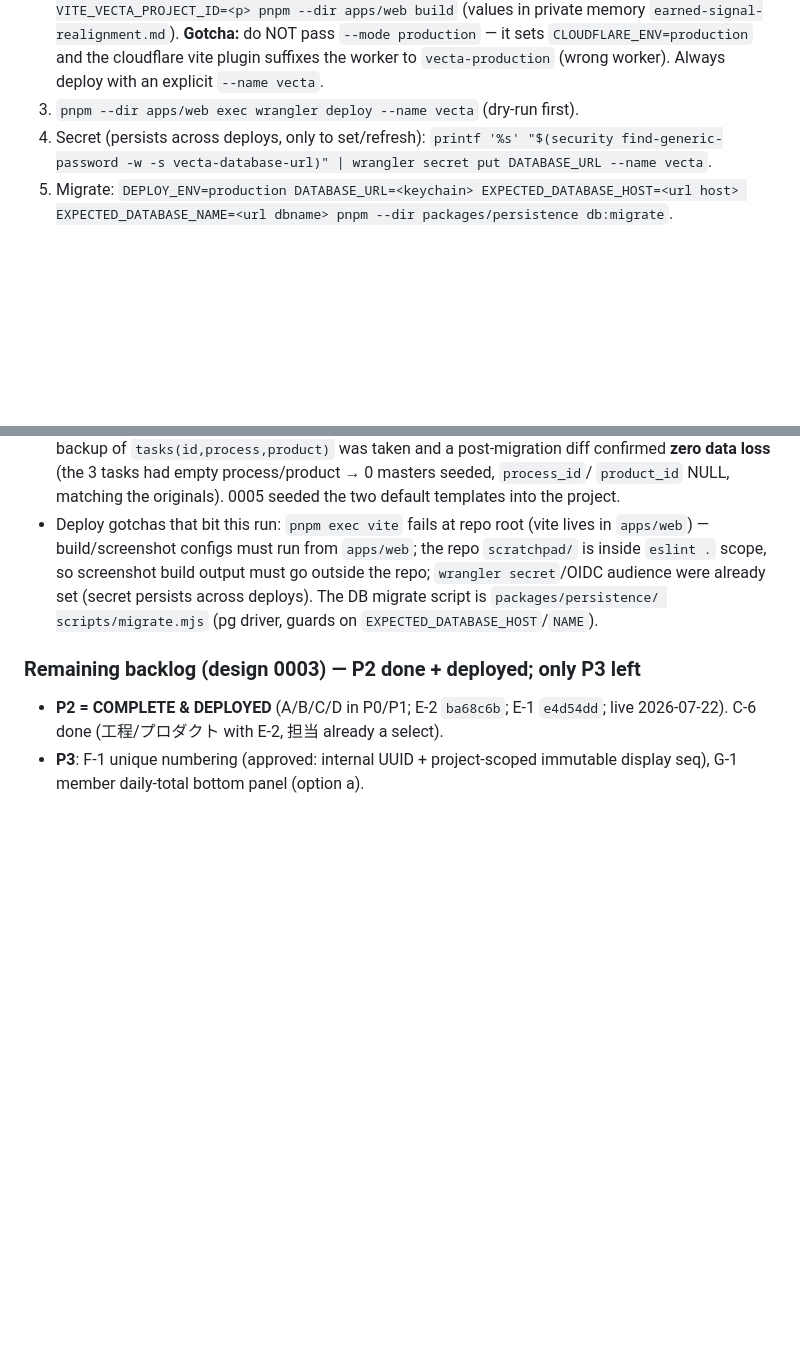
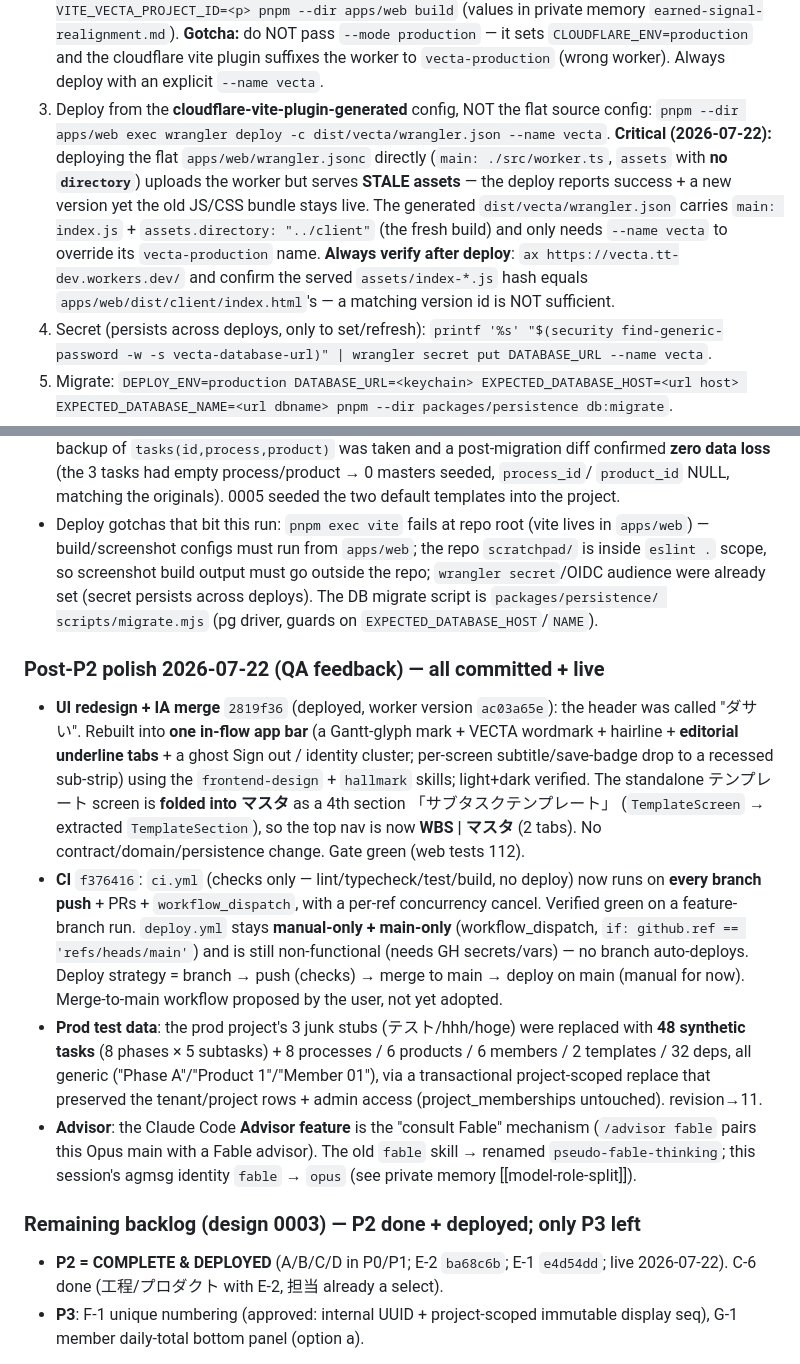
Before and after one commit to asriel-dev-apps/earned-signal, a Markdown page: docs/agents/HANDOFF.md, 2 parts joined by grey strips. Drawn GitHub-style; blank space fills up the shorter version.

Commit message:
docs: HANDOFF — post-P2 polish live (header redesign, テンプレ→マスタ, CI, prod test data)
Records the UI redesign + nav merge (deployed), the checks-only CI trigger change, the
prod test-data seed, and a critical fix to the deploy recipe (deploy the plugin-generated
dist/vecta/wrangler.json — the flat config serves stale assets).

Co-Authored-By: Claude Opus 4.8 <noreply@anthropic.com>
Claude-Session: https://claude.ai/code/session_015UQc5cLDmC1SjrYoXNGmYy

```diff
--- a/docs/agents/HANDOFF.md
+++ b/docs/agents/HANDOFF.md
@@ -145,7 +145,16 @@ the repo `wrangler.jsonc` targets `vecta-local`/`-staging`/`-production` — non
    `earned-signal-realignment.md`). **Gotcha:** do NOT pass `--mode production` — it sets
    `CLOUDFLARE_ENV=production` and the cloudflare vite plugin suffixes the worker to
    `vecta-production` (wrong worker). Always deploy with an explicit `--name vecta`.
-3. `pnpm --dir apps/web exec wrangler deploy --name vecta` (dry-run first).
+3. Deploy from the **cloudflare-vite-plugin-generated** config, NOT the flat source config:
+   `pnpm --dir apps/web exec wrangler deploy -c dist/vecta/wrangler.json --name vecta`.
+   **Critical (2026-07-22):** deploying the flat `apps/web/wrangler.jsonc` directly
+   (`main: ./src/worker.ts`, `assets` with **no `directory`**) uploads the worker but serves
+   **STALE assets** — the deploy reports success + a new version yet the old JS/CSS bundle stays
+   live. The generated `dist/vecta/wrangler.json` carries `main: index.js` + `assets.directory:
+   "../client"` (the fresh build) and only needs `--name vecta` to override its `vecta-production`
+   name. **Always verify after deploy**: `ax https://vecta.tt-dev.workers.dev/` and confirm the
+   served `assets/index-*.js` hash equals `apps/web/dist/client/index.html`'s — a matching version
+   id is NOT sufficient.
 4. Secret (persists across deploys, only to set/refresh): `printf '%s' "$(security
    find-generic-password -w -s vecta-database-url)" | wrangler secret put DATABASE_URL --name vecta`.
 5. Migrate: `DEPLOY_ENV=production DATABASE_URL=<keychain> EXPECTED_DATABASE_HOST=<url host>
@@ -218,6 +227,29 @@ bundle); API unauthenticated → 401 "Authentication is required" (NOT 500 → s
   already set (secret persists across deploys). The DB migrate script is `packages/persistence/
   scripts/migrate.mjs` (pg driver, guards on `EXPECTED_DATABASE_HOST`/`NAME`).
 
+### Post-P2 polish 2026-07-22 (QA feedback) — all committed + live
+
+- **UI redesign + IA merge** `2819f36` (deployed, worker version `ac03a65e`): the header was called
+  "ダサい". Rebuilt into **one in-flow app bar** (a Gantt-glyph mark + VECTA wordmark + hairline +
+  **editorial underline tabs** + a ghost Sign out / identity cluster; per-screen subtitle/save-badge
+  drop to a recessed sub-strip) using the `frontend-design` + `hallmark` skills; light+dark verified.
+  The standalone テンプレート screen is **folded into マスタ** as a 4th section 「サブタスクテンプレート」
+  (`TemplateScreen` → extracted `TemplateSection`), so the top nav is now **WBS | マスタ** (2 tabs).
+  No contract/domain/persistence change. Gate green (web tests 112).
+- **CI** `f376416`: `ci.yml` (checks only — lint/typecheck/test/build, no deploy) now runs on **every
+  branch push** + PRs + `workflow_dispatch`, with a per-ref concurrency cancel. Verified green on a
+  feature-branch run. `deploy.yml` stays **manual-only + main-only** (workflow_dispatch, `if:
+  github.ref == 'refs/heads/main'`) and is still non-functional (needs GH secrets/vars) — no branch
+  auto-deploys. Deploy strategy = branch → push (checks) → merge to main → deploy on main (manual for
+  now). Merge-to-main workflow proposed by the user, not yet adopted.
+- **Prod test data**: the prod project's 3 junk stubs (テスト/hhh/hoge) were replaced with **48
+  synthetic tasks** (8 phases × 5 subtasks) + 8 processes / 6 products / 6 members / 2 templates / 32
+  deps, all generic ("Phase A"/"Product 1"/"Member 01"), via a transactional project-scoped replace
+  that preserved the tenant/project rows + admin access (project_memberships untouched). revision→11.
+- **Advisor**: the Claude Code **Advisor feature** is the "consult Fable" mechanism (`/advisor fable`
+  pairs this Opus main with a Fable advisor). The old `fable` skill → renamed `pseudo-fable-thinking`;
+  this session's agmsg identity `fable` → `opus` (see private memory [[model-role-split]]).
+
 ### Remaining backlog (design 0003) — P2 done + deployed; only P3 left
 
 - **P2 = COMPLETE & DEPLOYED** (A/B/C/D in P0/P1; E-2 `ba68c6b`; E-1 `e4d54dd`; live 2026-07-22).
```
